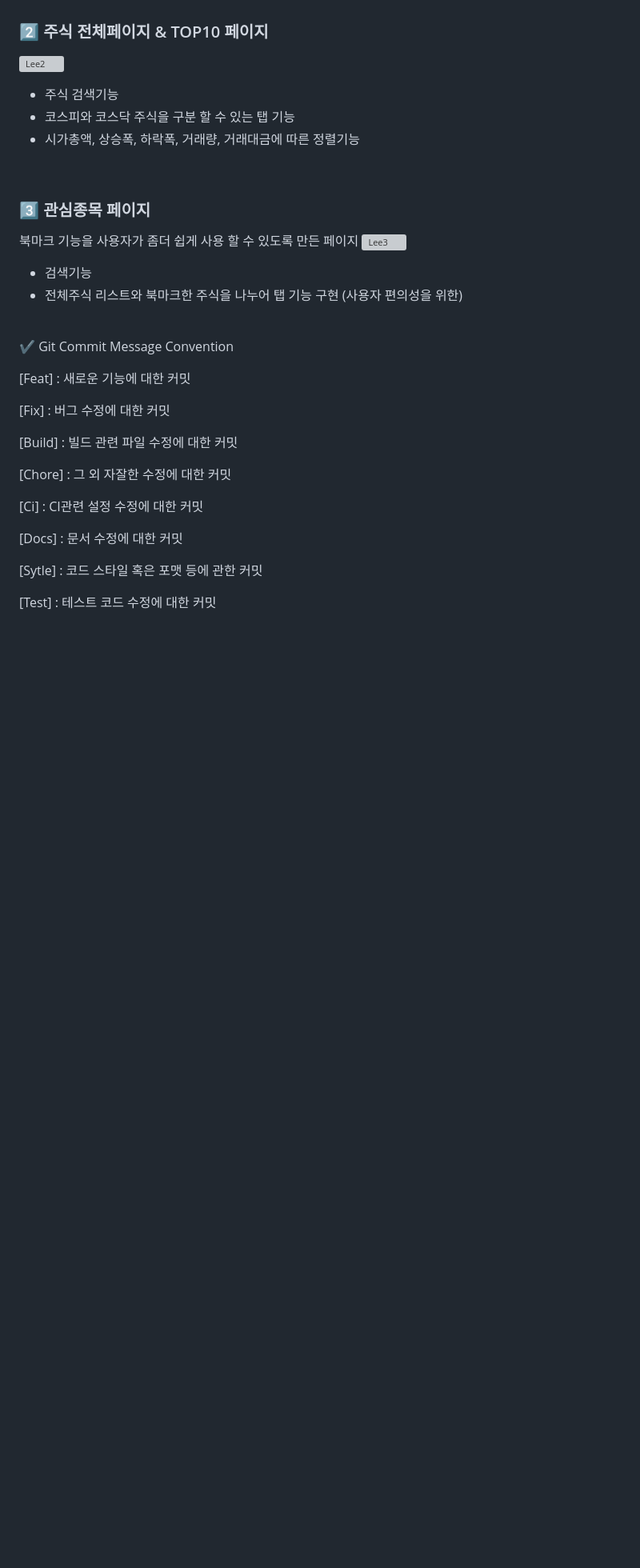
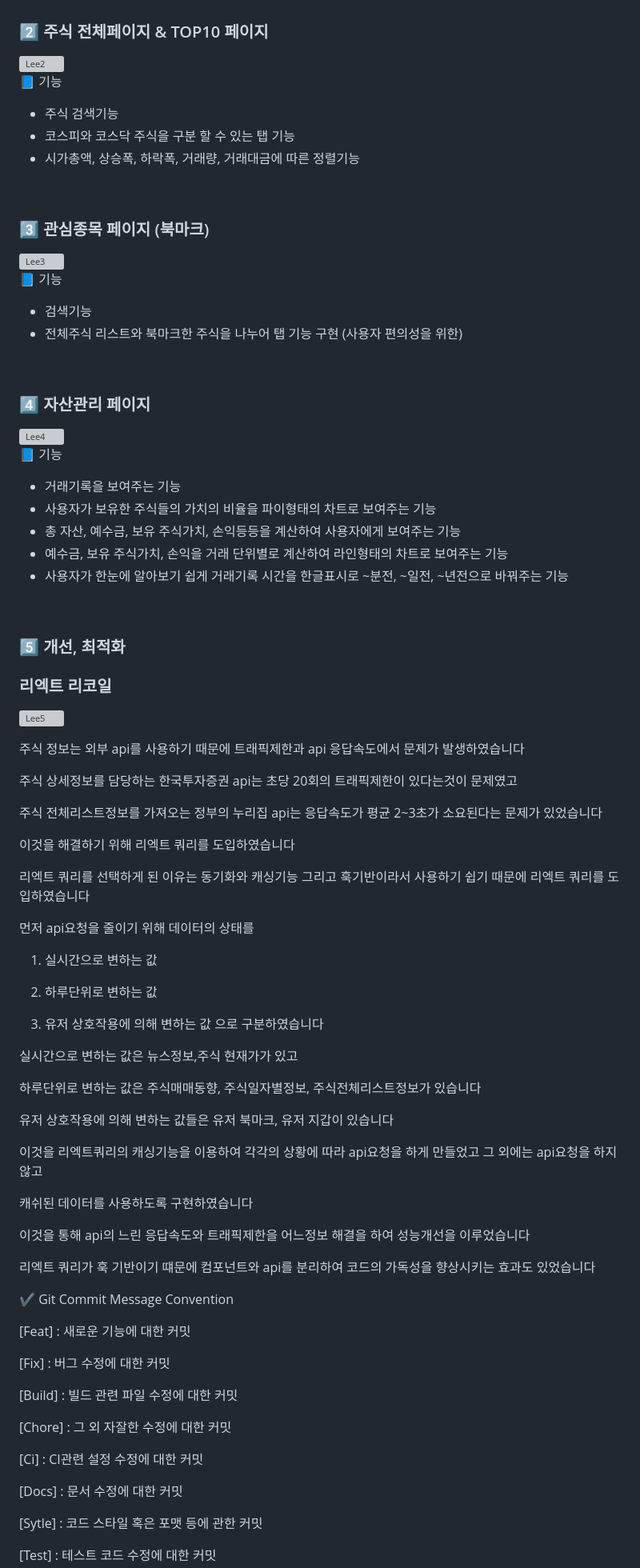
Before and after one commit to codestates-seb/seb41_main_032, a Markdown page: README.md, the part around one of its changes. Shown at 80% size. Drawn GitHub-style; blank space fills up the shorter version; grey boxes are pictures that could not be loaded.

```diff
--- a/README.md
+++ b/README.md
@@ -111,20 +112,73 @@ http://stockboxtest.s3-website.ap-northeast-2.amazonaws.com/
 
 ### 2️⃣ 주식 전체페이지 & TOP10 페이지
 ![Lee2](https://user-images.githubusercontent.com/83052628/215929568-316a8cec-a165-4c36-87c4-b72e84d3b4ad.gif)
+<br />
+📘 기능
 * 주식 검색기능
 * 코스피와 코스닥 주식을 구분 할 수 있는 탭 기능
 * 시가총액, 상승폭, 하락폭, 거래량, 거래대금에 따른 정렬기능
 
 <br />
 
-### 3️⃣ 관심종목 페이지
-북마크 기능을 사용자가 좀더 쉽게 사용 할 수 있도록 만든 페이지
+### 3️⃣ 관심종목 페이지 (북마크)
 ![Lee3](https://user-images.githubusercontent.com/83052628/215930365-76c9ee75-3e03-4aef-8801-2ae1a4adf1aa.gif)
-
+<br />
+📘 기능
 * 검색기능
 * 전체주식 리스트와 북마크한 주식을 나누어 탭 기능 구현 (사용자 편의성을 위한)
 
 <br />
+
+### 4️⃣ 자산관리 페이지
+![Lee4](https://user-images.githubusercontent.com/83052628/215931303-60e65ff4-036c-4fd7-84f8-424690411074.gif)
+<br />
+📘 기능
+* 거래기록을 보여주는 기능
+* 사용자가 보유한 주식들의 가치의 비율을 파이형태의 차트로 보여주는 기능
+* 총 자산, 예수금, 보유 주식가치, 손익등등을 계산하여 사용자에게 보여주는 기능
+* 예수금, 보유 주식가치, 손익을 거래 단위별로 계산하여 라인형태의 차트로 보여주는 기능
+* 사용자가 한눈에 알아보기 쉽게 거래기록 시간을 한글표시로 ~분전, ~일전, ~년전으로 바꿔주는 기능
+
+<br />
+
+### 5️⃣ 개선, 최적화
+
+### 리엑트 리코일
+![Lee5](https://user-images.githubusercontent.com/83052628/215931388-24bdb31c-0f03-4bff-bee0-be18d2fc7acd.JPG)
+
+주식 정보는 외부 api를 사용하기 때문에 트래픽제한과 api 응답속도에서 문제가 발생하였습니다
+
+주식 상세정보를 담당하는 한국투자증권 api는 초당 20회의 트래픽제한이 있다는것이 문제였고
+
+주식 전체리스트정보를 가져오는 정부의 누리집 api는 응답속도가 평균 2~3초가 소요된다는 문제가 있었습니다
+
+이것을 해결하기 위해 리엑트 쿼리를 도입하였습니다
+
+리엑트 쿼리를 선택하게 된 이유는 동기화와 캐싱기능 그리고 훅기반이라서 사용하기 쉽기 때문에 리엑트 쿼리를 도입하였습니다
+
+먼저 api요청을 줄이기 위해 데이터의 상태를
+
+1. 실시간으로 변하는 값
+
+2. 하루단위로 변하는 값
+
+3. 유저 상호작용에 의해 변하는 값 으로 구분하였습니다
+
+실시간으로 변하는 값은 뉴스정보,주식 현재가가 있고
+
+하루단위로 변하는 값은 주식매매동향, 주식일자별정보, 주식전체리스트정보가 있습니다
+
+유저 상호작용에 의해 변하는 값들은 유저 북마크, 유저 지갑이 있습니다
+
+이것을 리엑트쿼리의 캐싱기능을 이용하여 각각의 상황에 따라 api요청을 하게 만들었고 그 외에는 api요청을 하지 않고
+
+캐쉬된 데이터를 사용하도록 구현하였습니다
+
+이것을 통해 api의 느린 응답속도와 트래픽제한을 어느정보 해결을 하여 성능개선을 이루었습니다
+
+리엑트 쿼리가 훅 기반이기 떄문에 컴포넌트와 api를 분리하여 코드의 가독성을 향상시키는 효과도 있었습니다
+
+
 
 ✔️ Git Commit Message Convention
 
```
Also changed, not shown: other parts of README.md (+3 -2 lines).
